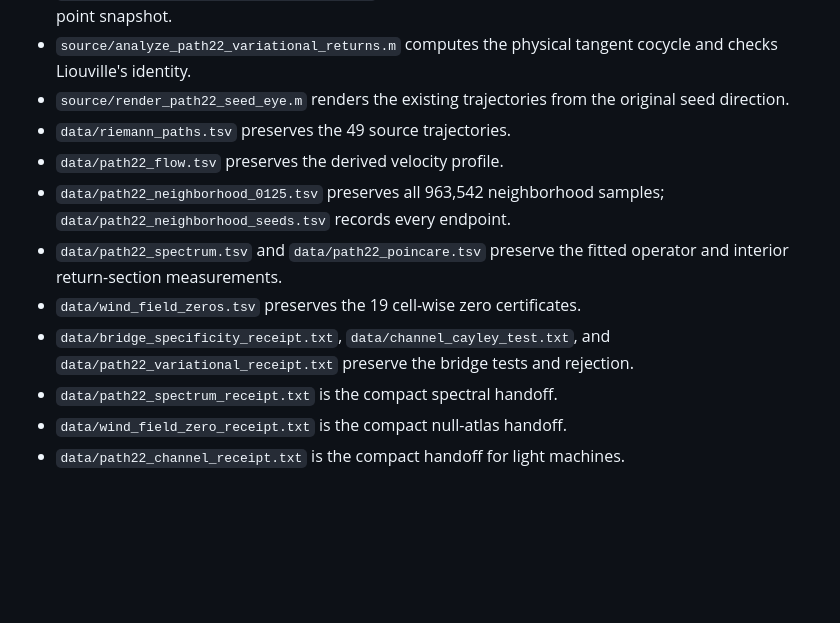
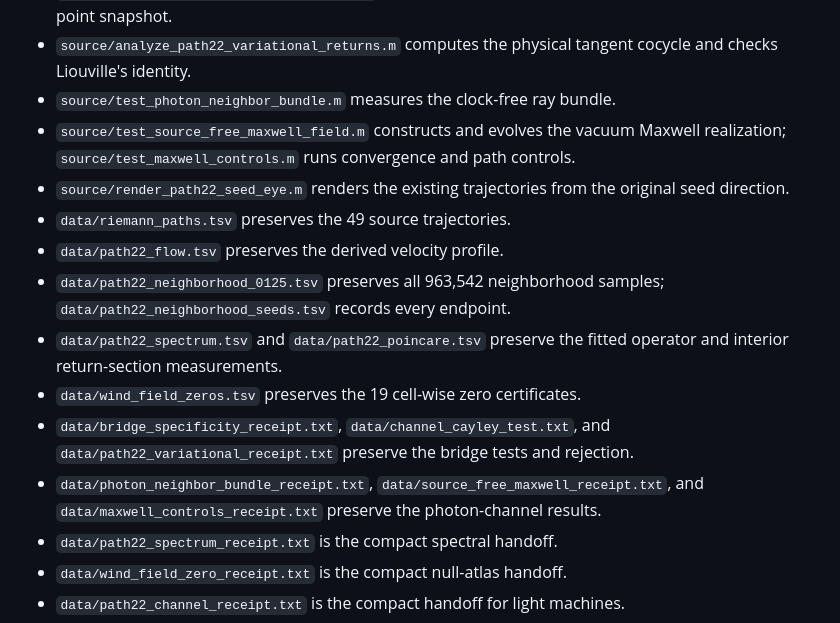
Before and after one commit to tmccoy678/riemann-green-spiral, a Markdown page: README.md, the part around one of its changes. Rendered like a GitHub page; blank space fills up the shorter version.

```diff
--- a/README.md
+++ b/README.md
@@ -242,6 +265,10 @@ field. `stream3` integrates seeds from the plane `x = 80`, with
   three-mode electron node/X-point snapshot.
 - `source/analyze_path22_variational_returns.m` computes the physical tangent
   cocycle and checks Liouville's identity.
+- `source/test_photon_neighbor_bundle.m` measures the clock-free ray bundle.
+- `source/test_source_free_maxwell_field.m` constructs and evolves the vacuum
+  Maxwell realization; `source/test_maxwell_controls.m` runs convergence and
+  path controls.
 - `source/render_path22_seed_eye.m` renders the existing trajectories from the
   original seed direction.
 - `data/riemann_paths.tsv` preserves the 49 source trajectories.
@@ -253,6 +280,8 @@ field. `stream3` integrates seeds from the plane `x = 80`, with
 - `data/wind_field_zeros.tsv` preserves the 19 cell-wise zero certificates.
 - `data/bridge_specificity_receipt.txt`, `data/channel_cayley_test.txt`, and
   `data/path22_variational_receipt.txt` preserve the bridge tests and rejection.
+- `data/photon_neighbor_bundle_receipt.txt`, `data/source_free_maxwell_receipt.txt`,
+  and `data/maxwell_controls_receipt.txt` preserve the photon-channel results.
 - `data/path22_spectrum_receipt.txt` is the compact spectral handoff.
 - `data/wind_field_zero_receipt.txt` is the compact null-atlas handoff.
 - `data/path22_channel_receipt.txt` is the compact handoff for light machines.
```
Also changed, not shown: other parts of README.md (+25 -2 lines), PHOTON.md (added, +71 -0 lines), artifacts/Source_Free_Maxwell_Riemann.png (added), 17 other files.
